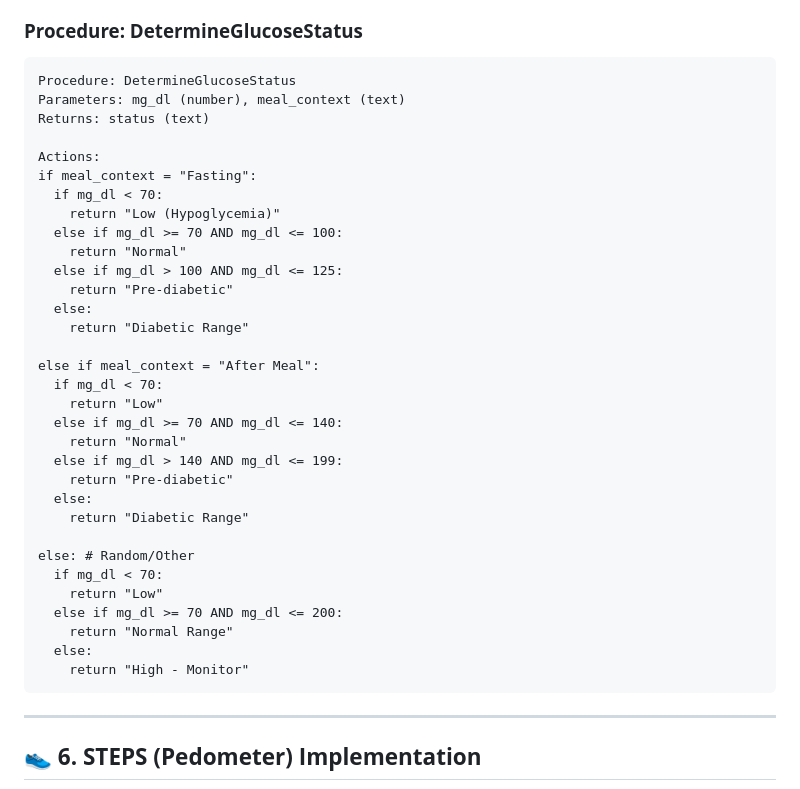
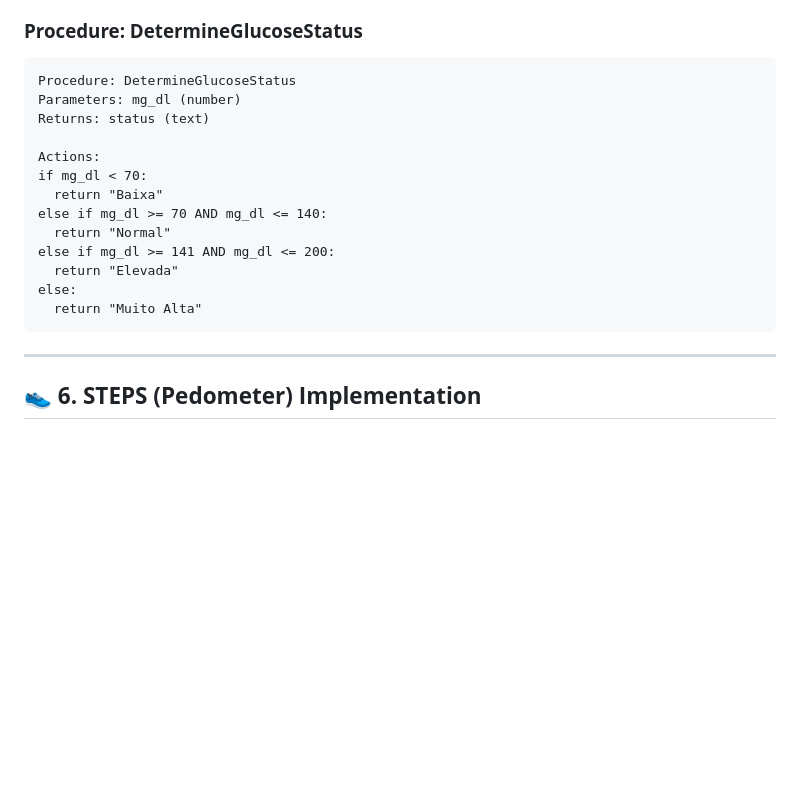
Before and after one commit to thiago2santos/vitalsync, a Markdown page: docs/implementation/VITAL_SIGNS_COMPLETE_IMPLEMENTATION.md, the part around the change. Rendered like a GitHub page; blank space fills up the shorter version.

Commit message:
✅ Fix final inconsistencies - DetermineGlucoseStatus simplified
🔧 Final Consistency Fixes:
- ✅ DetermineGlucoseStatus(): Removed meal_context parameter completely
- ✅ Simplified glucose validation to basic ranges:
  • < 70 mg/dL: 'Baixa'
  • 70-140 mg/dL: 'Normal'
  • 141-200 mg/dL: 'Elevada'
  • > 200 mg/dL: 'Muito Alta'
- ✅ No more complex fasting/after-meal logic
- ✅ Consistent with 'less is more' philosophy

🔍 Comprehensive Check Completed:
- ❌ No remaining meal_context references
- ❌ No remaining username references
- ❌ No remaining resting_hr references
- ❌ No remaining complex calculation fields
- ✅ All structures aligned and simplified

🎯 Result: 100% consistency achieved!
VitalSync is now fully aligned with simplified data structures.

````diff
--- a/docs/implementation/VITAL_SIGNS_COMPLETE_IMPLEMENTATION.md
+++ b/docs/implementation/VITAL_SIGNS_COMPLETE_IMPLEMENTATION.md
@@ -483,37 +483,18 @@ Actions:
 ### **Procedure: DetermineGlucoseStatus**
 ```blocks
 Procedure: DetermineGlucoseStatus
-Parameters: mg_dl (number), meal_context (text)
+Parameters: mg_dl (number)
 Returns: status (text)
 
 Actions:
-if meal_context = "Fasting":
-  if mg_dl < 70:
-    return "Low (Hypoglycemia)"
-  else if mg_dl >= 70 AND mg_dl <= 100:
-    return "Normal"
-  else if mg_dl > 100 AND mg_dl <= 125:
-    return "Pre-diabetic"
-  else:
-    return "Diabetic Range"
-
-else if meal_context = "After Meal":
-  if mg_dl < 70:
-    return "Low"
-  else if mg_dl >= 70 AND mg_dl <= 140:
-    return "Normal"
-  else if mg_dl > 140 AND mg_dl <= 199:
-    return "Pre-diabetic"
-  else:
-    return "Diabetic Range"
-
-else: # Random/Other
-  if mg_dl < 70:
-    return "Low"
-  else if mg_dl >= 70 AND mg_dl <= 200:
-    return "Normal Range"
-  else:
-    return "High - Monitor"
+if mg_dl < 70:
+  return "Baixa"
+else if mg_dl >= 70 AND mg_dl <= 140:
+  return "Normal"
+else if mg_dl >= 141 AND mg_dl <= 200:
+  return "Elevada"
+else:
+  return "Muito Alta"
 ```
 
 ---
````
